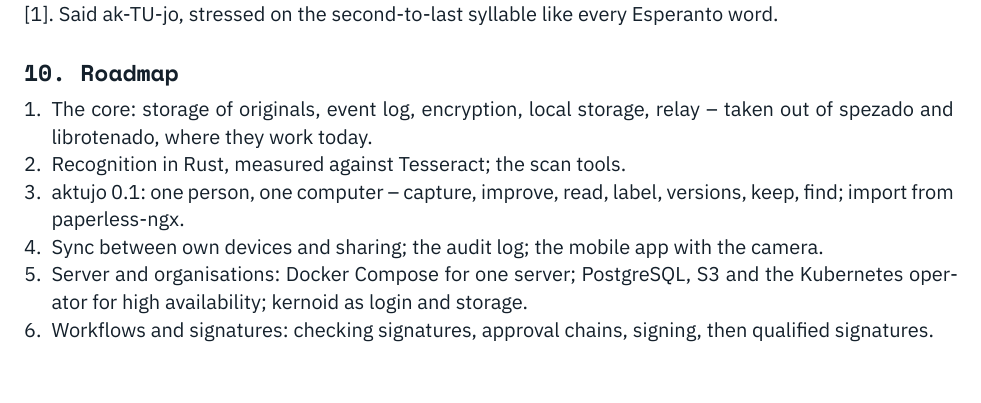
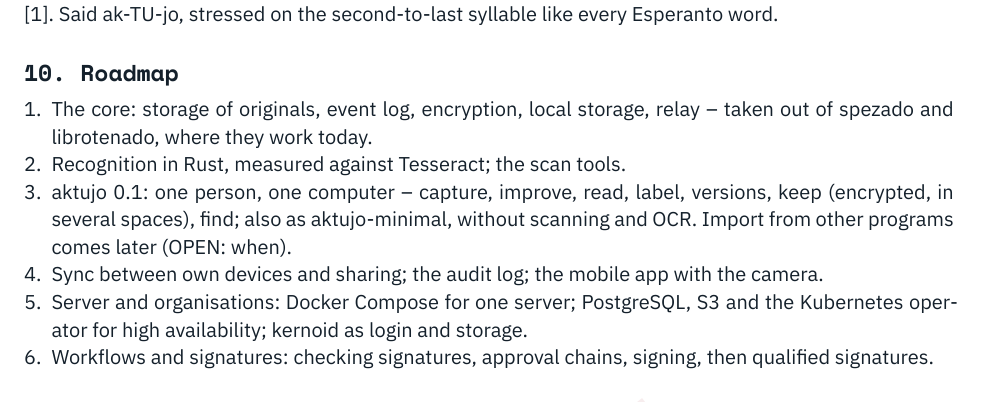
Before and after one commit to aktujo/whitepaper, a Typst document (whitepaper.typ, which reads whitepaper.md): part of page 4 of 4, cut so that both start at the same text. The pictures show the PDF file whitepaper.pdf that the author committed with the source.

Commit message:
Roadmap: aktujo 0.1 without the import from paperless-ngx
Version 0.1 keeps documents encrypted, in several spaces, and comes
also as aktujo-minimal, without scanning and OCR. Import from other
programs comes later.

Co-Authored-By: Claude Opus 5.5 <noreply@anthropic.com>
Signed-off-by: w41x <_@w41x.io>

```diff
--- a/whitepaper.md
+++ b/whitepaper.md
@@ -141,8 +141,9 @@
 1. The core: storage of originals, event log, encryption, local storage, relay – taken out of spezado and
    librotenado, where they work today.
 2. Recognition in Rust, measured against Tesseract; the scan tools.
-3. aktujo 0.1: one person, one computer – capture, improve, read, label, versions, keep, find; import from
-   paperless-ngx.
+3. aktujo 0.1: one person, one computer – capture, improve, read, label, versions, keep (encrypted, in several
+   spaces), find; also as aktujo-minimal, without scanning and OCR. Import from other programs comes later (OPEN:
+   when).
 4. Sync between own devices and sharing; the audit log; the mobile app with the camera.
 5. Server and organisations: Docker Compose for one server; PostgreSQL, S3 and the Kubernetes operator for high
    availability; kernoid as login and storage.
--- a/whitepaper.typ
+++ b/whitepaper.typ
@@ -156,8 +156,9 @@
 + The core: storage of originals, event log, encryption, local storage, relay -- taken out of spezado and
   librotenado, where they work today.
 + Recognition in Rust, measured against Tesseract; the scan tools.
-+ aktujo 0.1: one person, one computer -- capture, improve, read, label, versions, keep, find; import from
-  paperless-ngx.
++ aktujo 0.1: one person, one computer -- capture, improve, read, label, versions, keep (encrypted, in several
+  spaces), find; also as aktujo-minimal, without scanning and OCR. Import from other programs comes later (OPEN:
+  when).
 + Sync between own devices and sharing; the audit log; the mobile app with the camera.
 + Server and organisations: Docker Compose for one server; PostgreSQL, S3 and the Kubernetes operator for high
   availability; kernoid as login and storage.
```
Also changed, not shown: whitepaper.pdf, whitepaper.typ (4 more changed lines).
